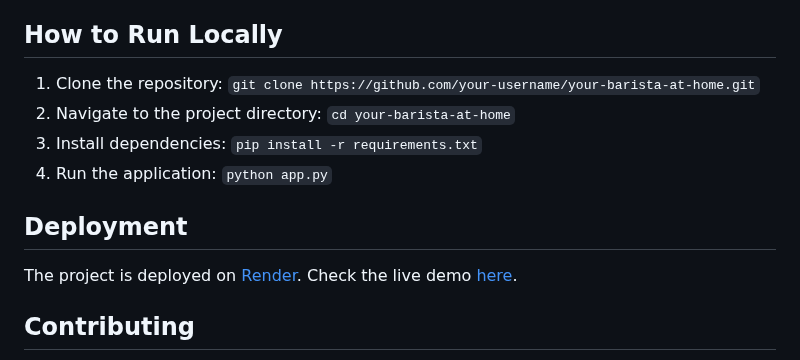
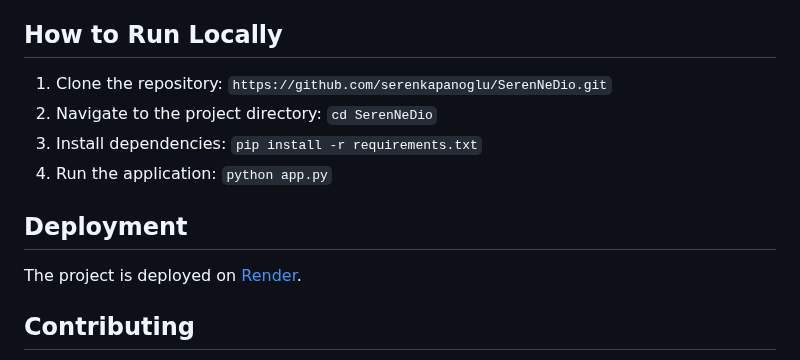
Before and after one commit to serenkapanoglu/SerenNeDio, a Markdown page: README.md, the part around one of its changes. GitHub-like rendering.

```diff
--- a/README.md
+++ b/README.md
@@ -62,13 +67,13 @@ Check out the live demo [here](https://your-barista-at-home.onrender.com/).
 - Deployment: [Render](https://render.com/)
 
 ## How to Run Locally
-1. Clone the repository: `git clone https://github.com/your-username/your-barista-at-home.git`
-2. Navigate to the project directory: `cd your-barista-at-home`
+1. Clone the repository: `https://github.com/serenkapanoglu/SerenNeDio.git`
+2. Navigate to the project directory: `cd SerenNeDio`
 3. Install dependencies: `pip install -r requirements.txt`
 4. Run the application: `python app.py`
 
 ## Deployment
-The project is deployed on [Render](https://render.com/). Check the live demo [here](https://your-barista-at-home.onrender.com/).
+The project is deployed on [Render](https://render.com/).
 
 ## Contributing
 Feel free to contribute to the project by opening issues or submitting pull requests. Follow the [contribution guidelines](CONTRIBUTING.md) for more details.
```
Also changed, not shown: other parts of README.md (+6 -1 lines).
